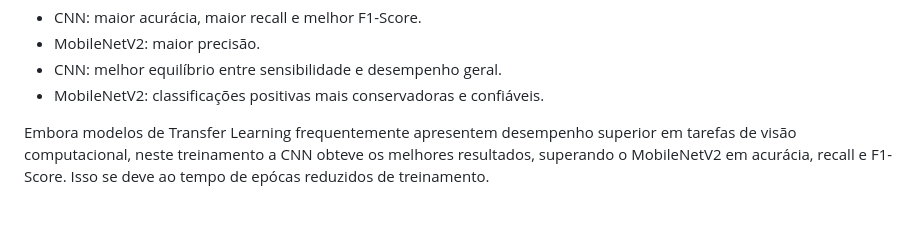
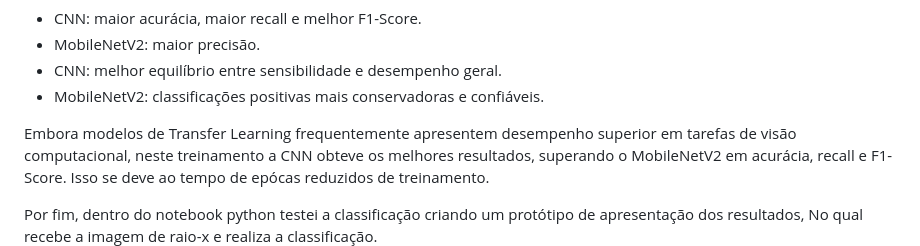
Before and after one commit to ReMendess/Fase_4_Cap1, a Markdown page: README.md, the part around the change. GitHub-like rendering; blank space fills up the shorter version.

Commit message:
Version8

```diff
--- a/README.md
+++ b/README.md
@@ -116,6 +116,7 @@ Cada modelo apresentou pontos fortes distintos:
 
 Embora modelos de Transfer Learning frequentemente apresentem desempenho superior em tarefas de visão computacional, neste treinamento a CNN obteve os melhores resultados, superando o MobileNetV2 em acurácia, recall e F1-Score. Isso se deve ao tempo de epócas reduzidos de treinamento.
 
+Por fim, dentro do notebook python testei a classificação criando um protótipo de apresentação dos resultados, No qual recebe a imagem de raio-x e realiza a classificação.
 <img src="assets/predicao.png" widht="150">
 
 
```
